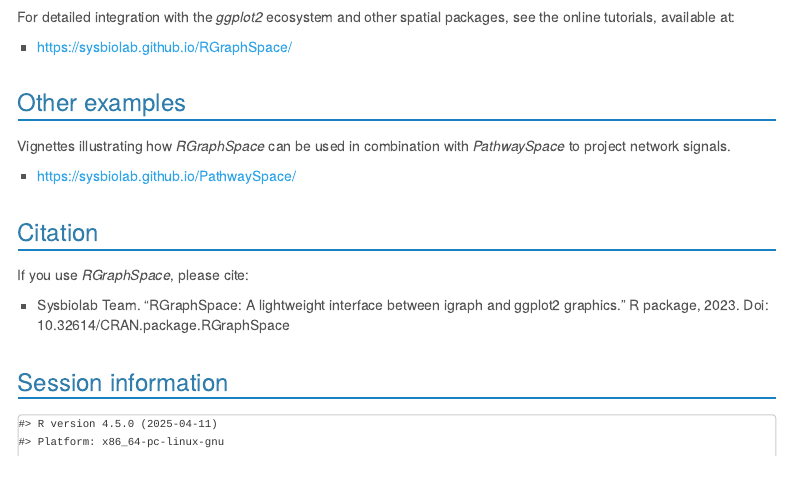
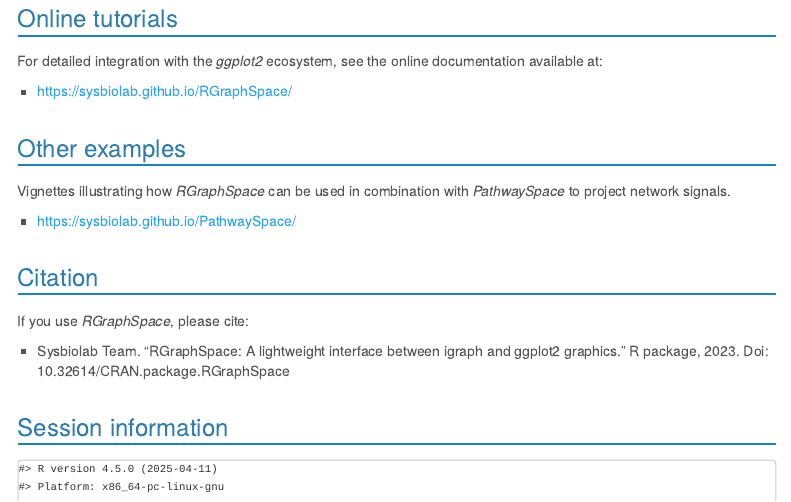
Before and after one commit to sysbiolab/RGraphSpace, an R Markdown document (vignettes/RGraphSpace.Rmd): the page in a window 1100 px wide, from 3650 px down before the commit and from 3680 px down after it, so that both start at the same text. Rendered offline with R 4.5, knitr and Pandoc, with nearby package versions; some code elsewhere in the file could not run offline; menus at the side of the page are left out.

Commit message:
regular maintenance

````diff
--- a/vignettes/RGraphSpace.Rmd
+++ b/vignettes/RGraphSpace.Rmd
@@ -189,7 +189,9 @@ ggplot(gs) +
   theme_gspace_coords(is_norm = TRUE)
 ```
 
-For detailed integration with the *ggplot2* ecosystem and other spatial packages, see the online tutorials, available at:
+# Online tutorials
+
+For detailed integration with the *ggplot2* ecosystem, see the online documentation available at:
 
 * https://sysbiolab.github.io/RGraphSpace/
 
````
Also changed, not shown: vignettes/RGraphSpace.html (deleted).
